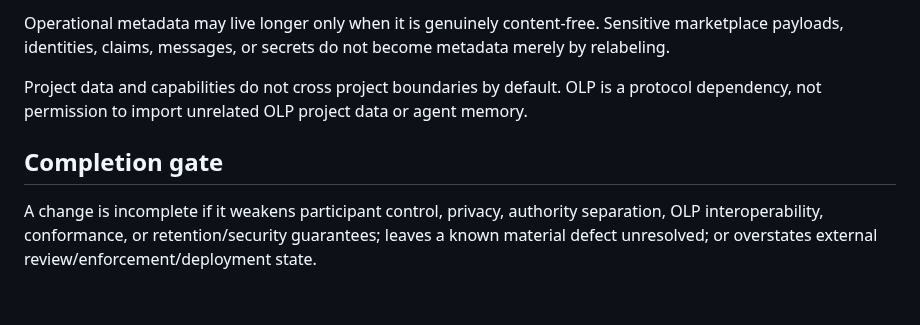
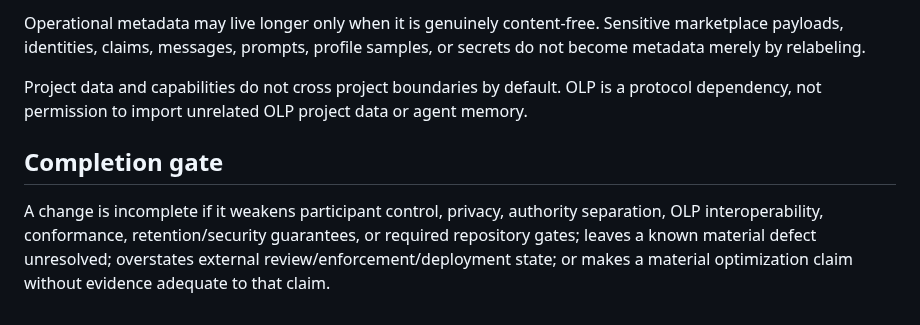
Before and after one commit to open-trust-layer/marketplace, a Markdown page: AGENTS.md, the part around one of its changes. Rendered like a GitHub page.

```diff
--- a/AGENTS.md
+++ b/AGENTS.md
@@ -29,8 +48,8 @@ Intentional source, specifications, principles, conformance vectors, tests, revi
 
-Operational metadata may live longer only when it is genuinely content-free. Sensitive marketplace payloads, identities, claims, messages, or secrets do not become metadata merely by relabeling.
+Operational metadata may live longer only when it is genuinely content-free. Sensitive marketplace payloads, identities, claims, messages, prompts, profile samples, or secrets do not become metadata merely by relabeling.
 
 Project data and capabilities do not cross project boundaries by default. OLP is a protocol dependency, not permission to import unrelated OLP project data or agent memory.
 
 ## Completion gate
 
-A change is incomplete if it weakens participant control, privacy, authority separation, OLP interoperability, conformance, or retention/security guarantees; leaves a known material defect unresolved; or overstates external review/enforcement/deployment state.
+A change is incomplete if it weakens participant control, privacy, authority separation, OLP interoperability, conformance, retention/security guarantees, or required repository gates; leaves a known material defect unresolved; overstates external review/enforcement/deployment state; or makes a material optimization claim without evidence adequate to that claim.
```
Also changed, not shown: other parts of AGENTS.md (+30 -11 lines).
